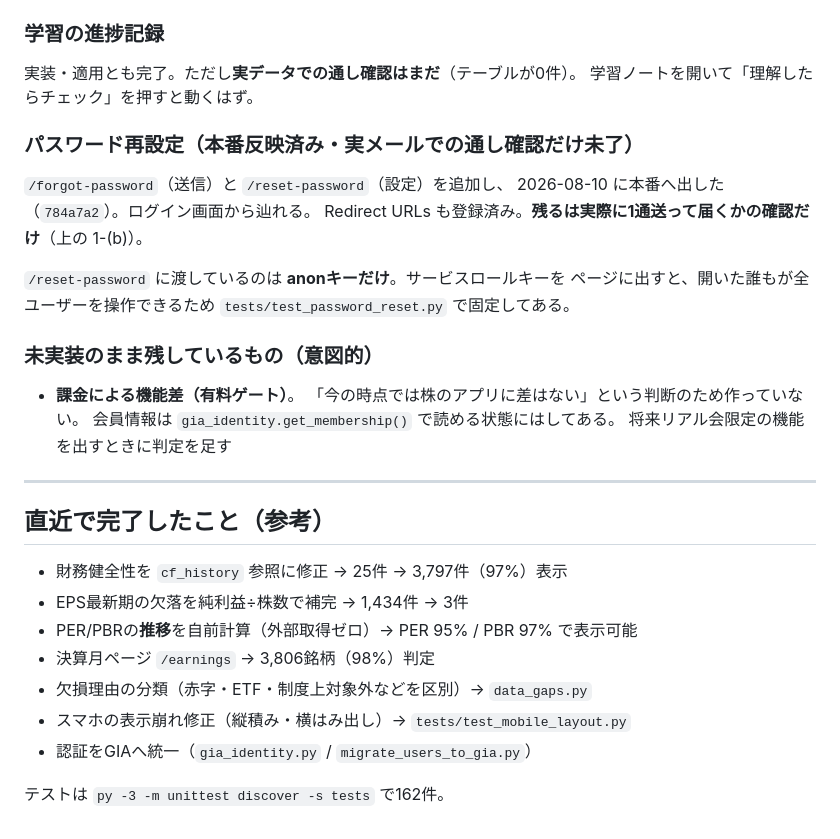
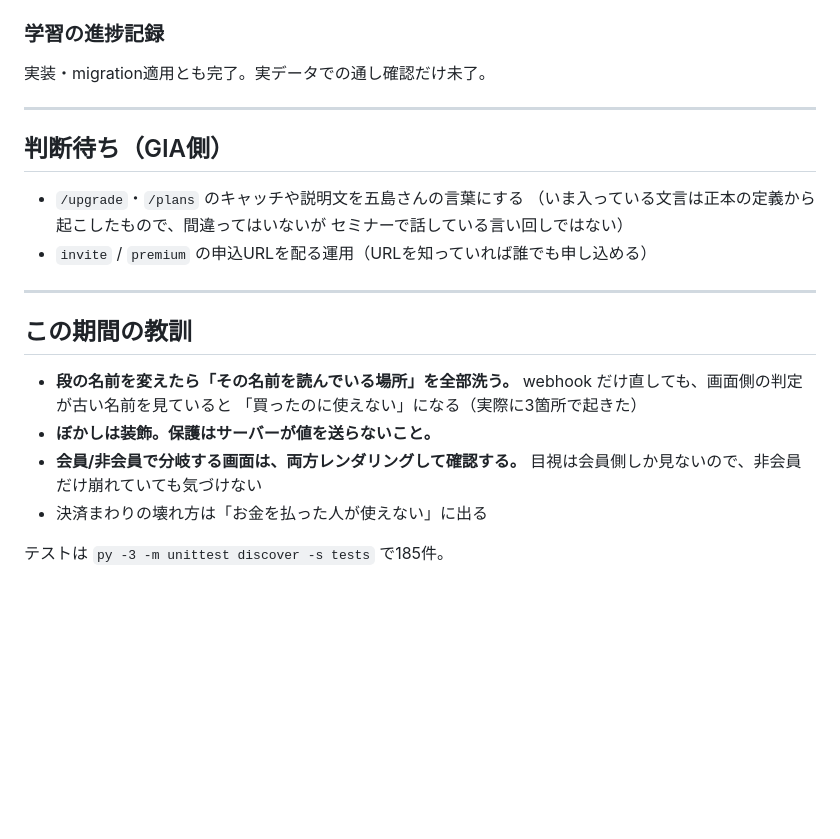
Before and after one commit to kazu202405/stock, a Markdown page: claudedocs/PENDING.md, the part around one of its changes. Rendered like a GitHub page; blank space fills up the shorter version.

```diff
--- a/claudedocs/PENDING.md
+++ b/claudedocs/PENDING.md
@@ -74,33 +65,26 @@ supabase/migration_app_users_no_password.sql   未適用・適用しなくても
 
 ### 学習の進捗記録
-実装・適用とも完了。ただし**実データでの通し確認はまだ**（テーブルが0件）。
-学習ノートを開いて「理解したらチェック」を押すと動くはず。
-
-### パスワード再設定（本番反映済み・実メールでの通し確認だけ未了）
-`/forgot-password`（送信）と `/reset-password`（設定）を追加し、
-2026-08-10 に本番へ出した（`784a7a2`）。ログイン画面から辿れる。
-Redirect URLs も登録済み。**残るは実際に1通送って届くかの確認だけ**（上の 1-(b)）。
-
-`/reset-password` に渡しているのは **anonキーだけ**。サービスロールキーを
-ページに出すと、開いた誰もが全ユーザーを操作できるため
-`tests/test_password_reset.py` で固定してある。
-
-### 未実装のまま残しているもの（意図的）
-- **課金による機能差（有料ゲート）**。
-  「今の時点では株のアプリに差はない」という判断のため作っていない。
-  会員情報は `gia_identity.get_membership()` で読める状態にはしてある。
-  将来リアル会限定の機能を出すときに判定を足す
+実装・migration適用とも完了。実データでの通し確認だけ未了。
 
 ---
 
-## 直近で完了したこと（参考）
+## 判断待ち（GIA側）
 
-- 財務健全性を `cf_history` 参照に修正 → 25件 → 3,797件（97%）表示
-- EPS最新期の欠落を純利益÷株数で補完 → 1,434件 → 3件
-- PER/PBRの**推移**を自前計算（外部取得ゼロ）→ PER 95% / PBR 97% で表示可能
-- 決算月ページ `/earnings` → 3,806銘柄（98%）判定
-- 欠損理由の分類（赤字・ETF・制度上対象外などを区別）→ `data_gaps.py`
-- スマホの表示崩れ修正（縦積み・横はみ出し）→ `tests/test_mobile_layout.py`
-- 認証をGIAへ統一（`gia_identity.py` / `migrate_users_to_gia.py`）
+- `/upgrade`・`/plans` のキャッチや説明文を五島さんの言葉にする
+  （いま入っている文言は正本の定義から起こしたもので、間違ってはいないが
+  セミナーで話している言い回しではない）
+- `invite` / `premium` の申込URLを配る運用（URLを知っていれば誰でも申し込める）
 
-テストは `py -3 -m unittest discover -s tests` で162件。
+---
+
+## この期間の教訓
+
+- **段の名前を変えたら「その名前を読んでいる場所」を全部洗う。**
+  webhook だけ直しても、画面側の判定が古い名前を見ていると
+  「買ったのに使えない」になる（実際に3箇所で起きた）
+- **ぼかしは装飾。保護はサーバーが値を送らないこと。**
+- **会員/非会員で分岐する画面は、両方レンダリングして確認する。**
+  目視は会員側しか見ないので、非会員だけ崩れていても気づけない
+- 決済まわりの壊れ方は「お金を払った人が使えない」に出る
+
+テストは `py -3 -m unittest discover -s tests` で185件。
```
Also changed, not shown: other parts of claudedocs/PENDING.md (+38 -47 lines).
